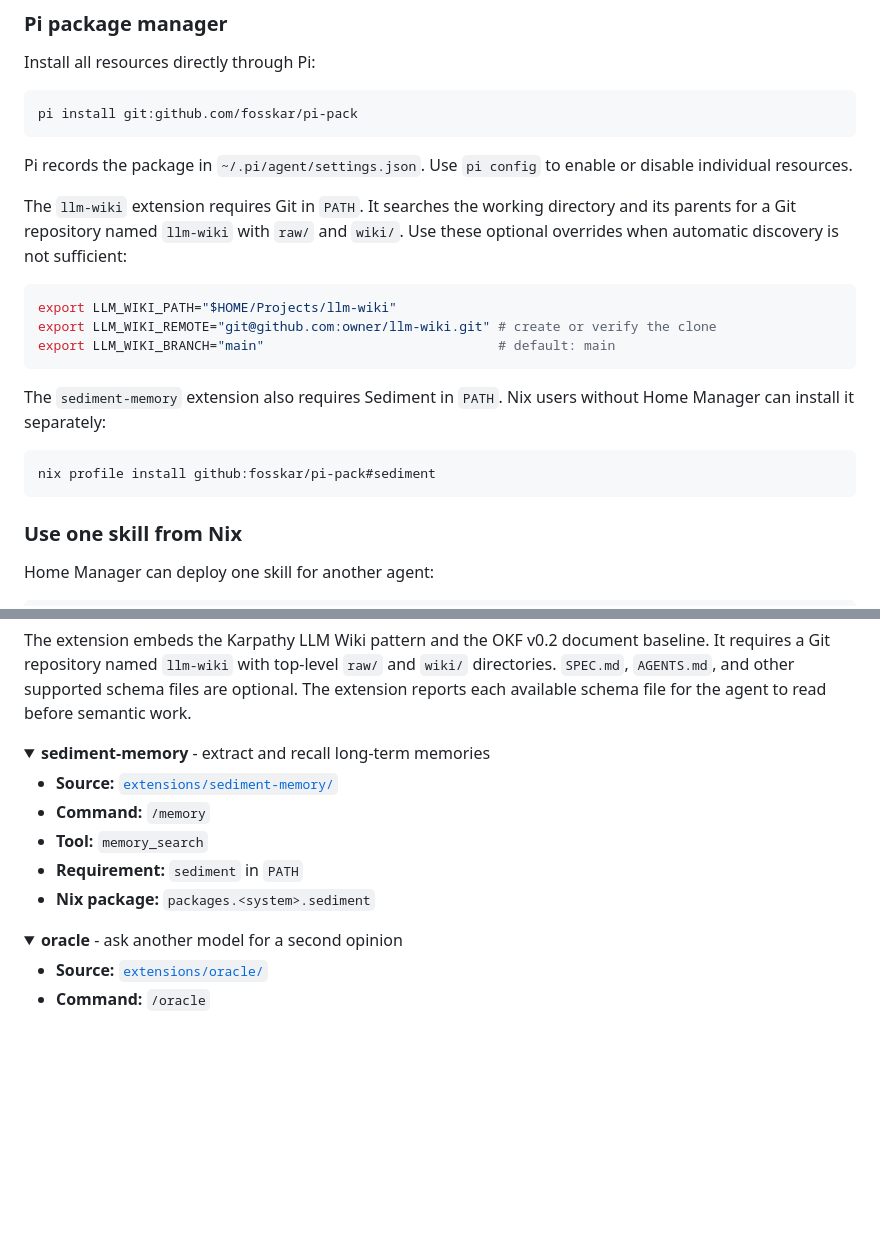
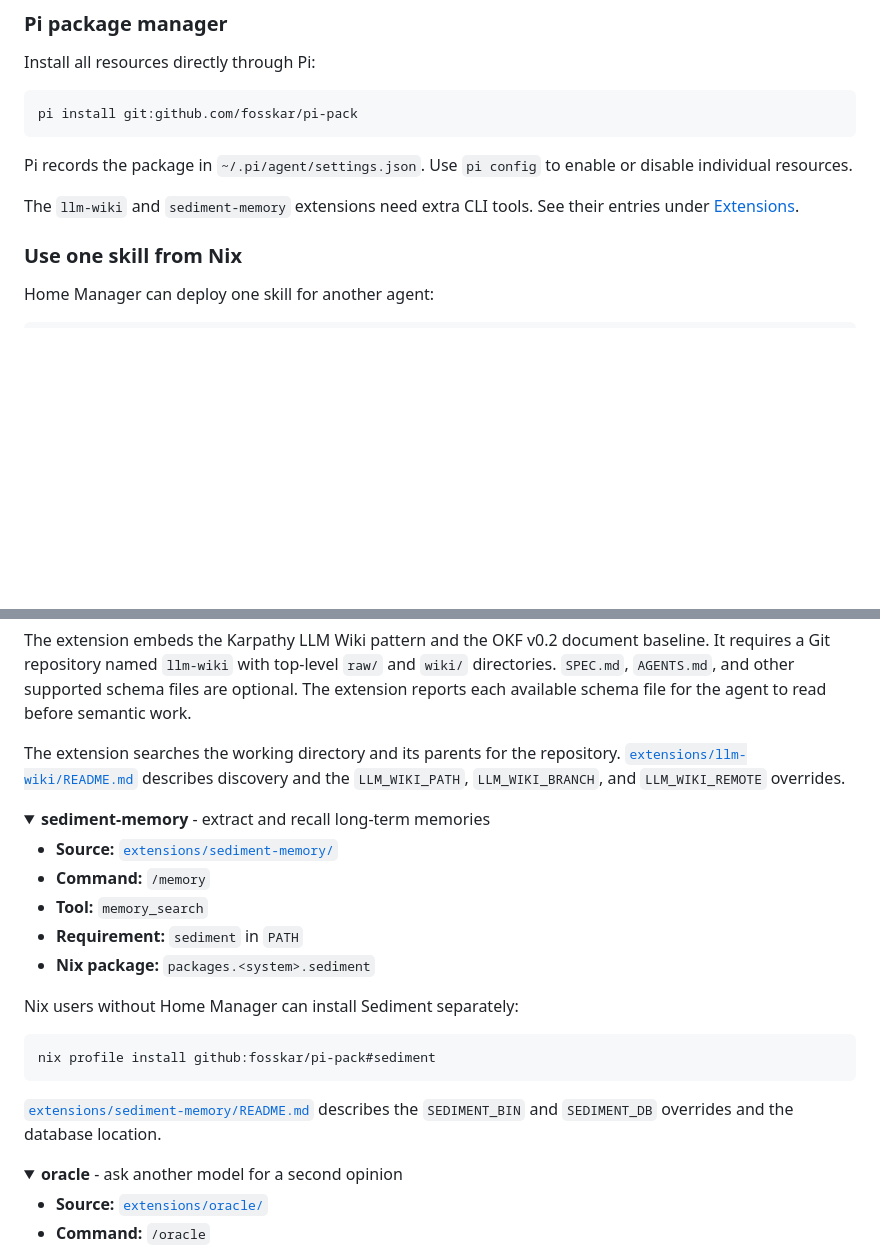
Before and after one commit to fosskar/pi-pack, a Markdown page: README.md, 2 parts joined by grey strips. GitHub-like rendering; folded sections open; blank space fills up the shorter version.

Commit message:
docs: move extension requirements into their entries
the install section repeated the LLM_WIKI_* and SEDIMENT_* setup that
each extension README already documents in more detail. the root
readme now links there from the matching extension entry.

````diff
--- a/README.md
+++ b/README.md
@@ -35,19 +35,7 @@ pi install git:github.com/fosskar/pi-pack
 
 Pi records the package in `~/.pi/agent/settings.json`. Use `pi config` to enable or disable individual resources.
 
-The `llm-wiki` extension requires Git in `PATH`. It searches the working directory and its parents for a Git repository named `llm-wiki` with `raw/` and `wiki/`. Use these optional overrides when automatic discovery is not sufficient:
-
-```bash
-export LLM_WIKI_PATH="$HOME/Projects/llm-wiki"
-export LLM_WIKI_REMOTE="git@github.com:owner/llm-wiki.git" # create or verify the clone
-export LLM_WIKI_BRANCH="main"                              # default: main
-```
-
-The `sediment-memory` extension also requires Sediment in `PATH`. Nix users without Home Manager can install it separately:
-
-```bash
-nix profile install github:fosskar/pi-pack#sediment
-```
+The `llm-wiki` and `sediment-memory` extensions need extra CLI tools. See their entries under [Extensions](#extensions).
 
 ### Use one skill from Nix
 
@@ -221,6 +209,8 @@ Home Manager can deploy one skill for another agent:
 
 The extension embeds the Karpathy LLM Wiki pattern and the OKF v0.2 document baseline. It requires a Git repository named `llm-wiki` with top-level `raw/` and `wiki/` directories. `SPEC.md`, `AGENTS.md`, and other supported schema files are optional. The extension reports each available schema file for the agent to read before semantic work.
 
+The extension searches the working directory and its parents for the repository. [`extensions/llm-wiki/README.md`](extensions/llm-wiki/README.md) describes discovery and the `LLM_WIKI_PATH`, `LLM_WIKI_BRANCH`, and `LLM_WIKI_REMOTE` overrides.
+
 </details>
 
 <details>
@@ -231,6 +221,14 @@ The extension embeds the Karpathy LLM Wiki pattern and the OKF v0.2 document bas
 - **Tool:** `memory_search`
 - **Requirement:** `sediment` in `PATH`
 - **Nix package:** `packages.<system>.sediment`
+
+Nix users without Home Manager can install Sediment separately:
+
+```bash
+nix profile install github:fosskar/pi-pack#sediment
+```
+
+[`extensions/sediment-memory/README.md`](extensions/sediment-memory/README.md) describes the `SEDIMENT_BIN` and `SEDIMENT_DB` overrides and the database location.
 
 </details>
 
````
